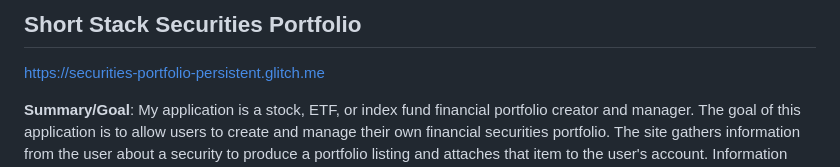
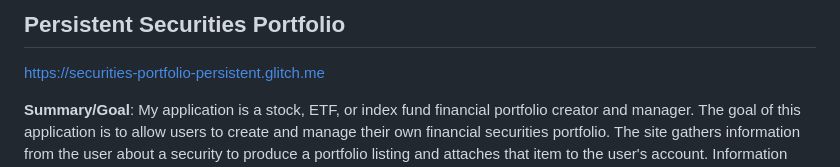
Before and after one commit to argrabowski/persistent-securities-portfolio, a Markdown page: README.md, the part around the change. Drawn GitHub-style.

```diff
--- a/README.md
+++ b/README.md
@@ -1,4 +1,4 @@
-## Short Stack Securities Portfolio
+## Persistent Securities Portfolio
 
 https://securities-portfolio-persistent.glitch.me
 
```
